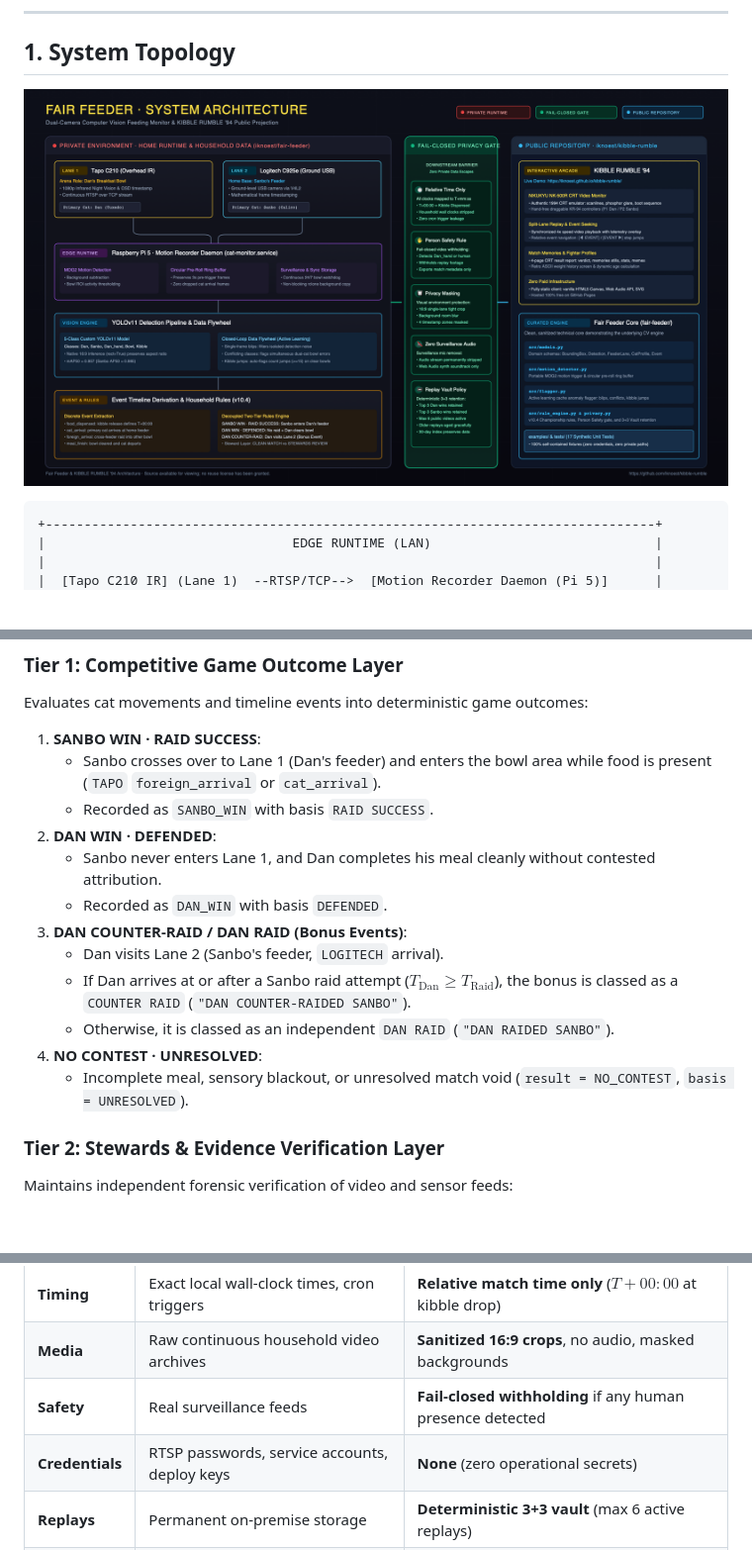
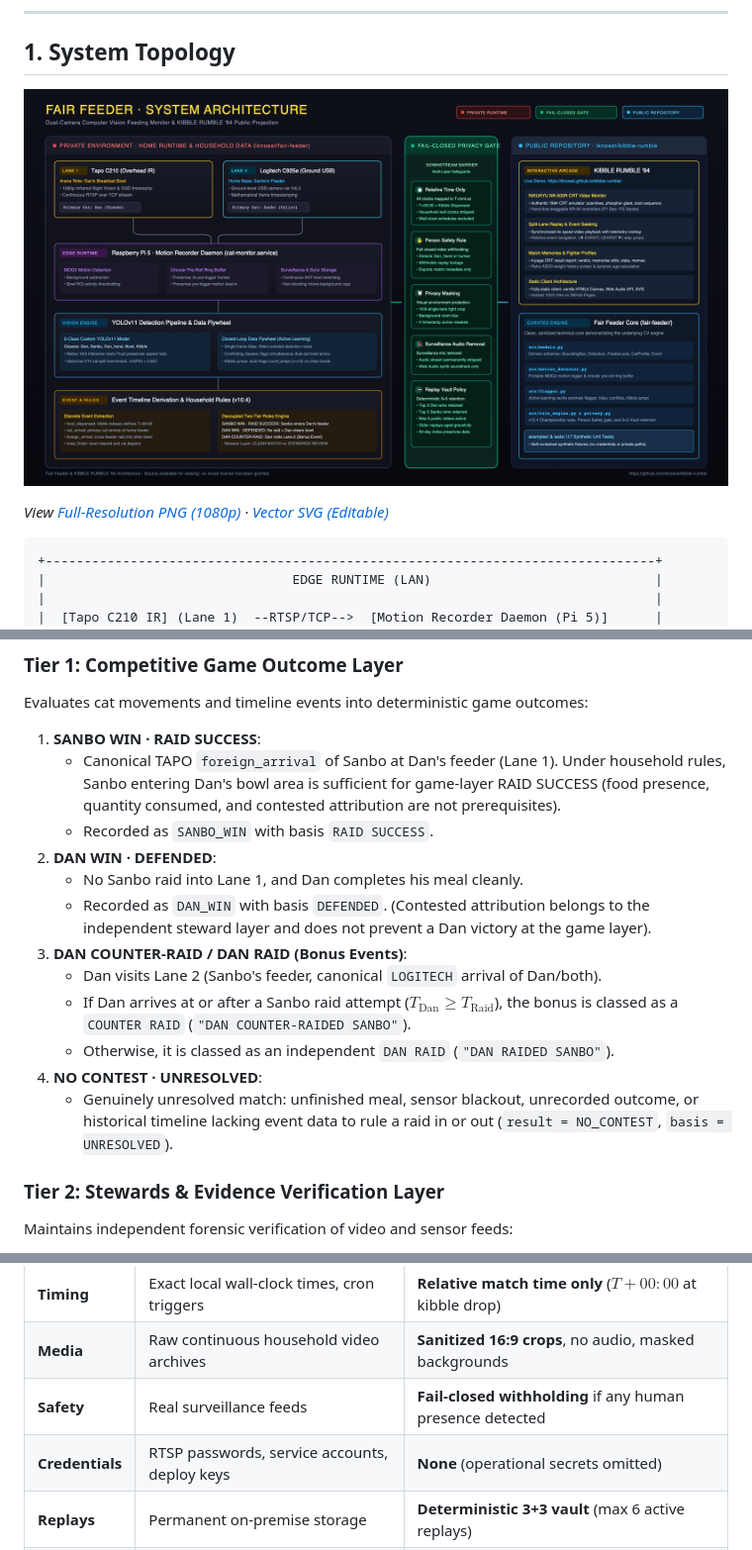
Before and after one commit to iknoest/kibble-rumble, a Markdown page: fair-feeder/architecture.md, 3 parts joined by grey strips. Shown: that part at 99% size. GitHub-like rendering; pictures changed too: assets/architecture-diagram.png; blank space fills up the shorter version.

````diff
--- a/fair-feeder/architecture.md
+++ b/fair-feeder/architecture.md
@@ -6,7 +6,9 @@ Fair Feeder is an automated computer-vision monitoring engine designed to superv
 
 ## 1. System Topology
 
-![Fair Feeder System Architecture](../assets/architecture-diagram.png)
+[![Fair Feeder System Architecture](../assets/architecture-diagram.png)](../assets/architecture-diagram.png)
+
+*View [Full-Resolution PNG (1080p)](../assets/architecture-diagram.png) · [Vector SVG (Editable)](../assets/architecture-diagram.svg)*
 
 ```
 +-------------------------------------------------------------------------------+
@@ -95,17 +97,17 @@ The engine derives competitive outcomes for KIBBLE RUMBLE '94 using a **decouple
 Evaluates cat movements and timeline events into deterministic game outcomes:
 
 1. **SANBO WIN · RAID SUCCESS**:
-   - Sanbo crosses over to Lane 1 (Dan's feeder) and enters the bowl area while food is present (`TAPO` `foreign_arrival` or `cat_arrival`).
+   - Canonical TAPO `foreign_arrival` of Sanbo at Dan's feeder (Lane 1). Under household rules, Sanbo entering Dan's bowl area is sufficient for game-layer RAID SUCCESS (food presence, quantity consumed, and contested attribution are not prerequisites).
    - Recorded as `SANBO_WIN` with basis `RAID SUCCESS`.
 2. **DAN WIN · DEFENDED**:
-   - Sanbo never enters Lane 1, and Dan completes his meal cleanly without contested attribution.
-   - Recorded as `DAN_WIN` with basis `DEFENDED`.
+   - No Sanbo raid into Lane 1, and Dan completes his meal cleanly.
+   - Recorded as `DAN_WIN` with basis `DEFENDED`. (Contested attribution belongs to the independent steward layer and does not prevent a Dan victory at the game layer).
 3. **DAN COUNTER-RAID / DAN RAID (Bonus Events)**:
-   - Dan visits Lane 2 (Sanbo's feeder, `LOGITECH` arrival).
+   - Dan visits Lane 2 (Sanbo's feeder, canonical `LOGITECH` arrival of Dan/both).
    - If Dan arrives at or after a Sanbo raid attempt ($T_{\text{Dan}} \ge T_{\text{Raid}}$), the bonus is classed as a `COUNTER RAID` (`"DAN COUNTER-RAIDED SANBO"`).
    - Otherwise, it is classed as an independent `DAN RAID` (`"DAN RAIDED SANBO"`).
 4. **NO CONTEST · UNRESOLVED**:
-   - Incomplete meal, sensory blackout, or unresolved match void (`result = NO_CONTEST`, `basis = UNRESOLVED`).
+   - Genuinely unresolved match: unfinished meal, sensor blackout, unrecorded outcome, or historical timeline lacking event data to rule a raid in or out (`result = NO_CONTEST`, `basis = UNRESOLVED`).
 
 ### Tier 2: Stewards & Evidence Verification Layer
 Maintains independent forensic verification of video and sensor feeds:
@@ -126,7 +128,7 @@ Fair Feeder enforces a strict privacy gate between private on-premise operations
 | **Timing** | Exact local wall-clock times, cron triggers | **Relative match time only** ($T+00:00$ at kibble drop) |
 | **Media** | Raw continuous household video archives | **Sanitized 16:9 crops**, no audio, masked backgrounds |
 | **Safety** | Real surveillance feeds | **Fail-closed withholding** if any human presence detected |
-| **Credentials** | RTSP passwords, service accounts, deploy keys | **None** (zero operational secrets) |
+| **Credentials** | RTSP passwords, service accounts, deploy keys | **None** (operational secrets omitted) |
 | **Replays** | Permanent on-premise storage | **Deterministic 3+3 vault** (max 6 active replays) |
 | **Health** | Private Telegram alerts, Drive registries | **Sanitized match statistics and ASCII weight histories** |
 
````
Also changed, not shown: README.md (+10 -8 lines), fair-feeder/README.md (+1 -1 lines), 1 other file.
